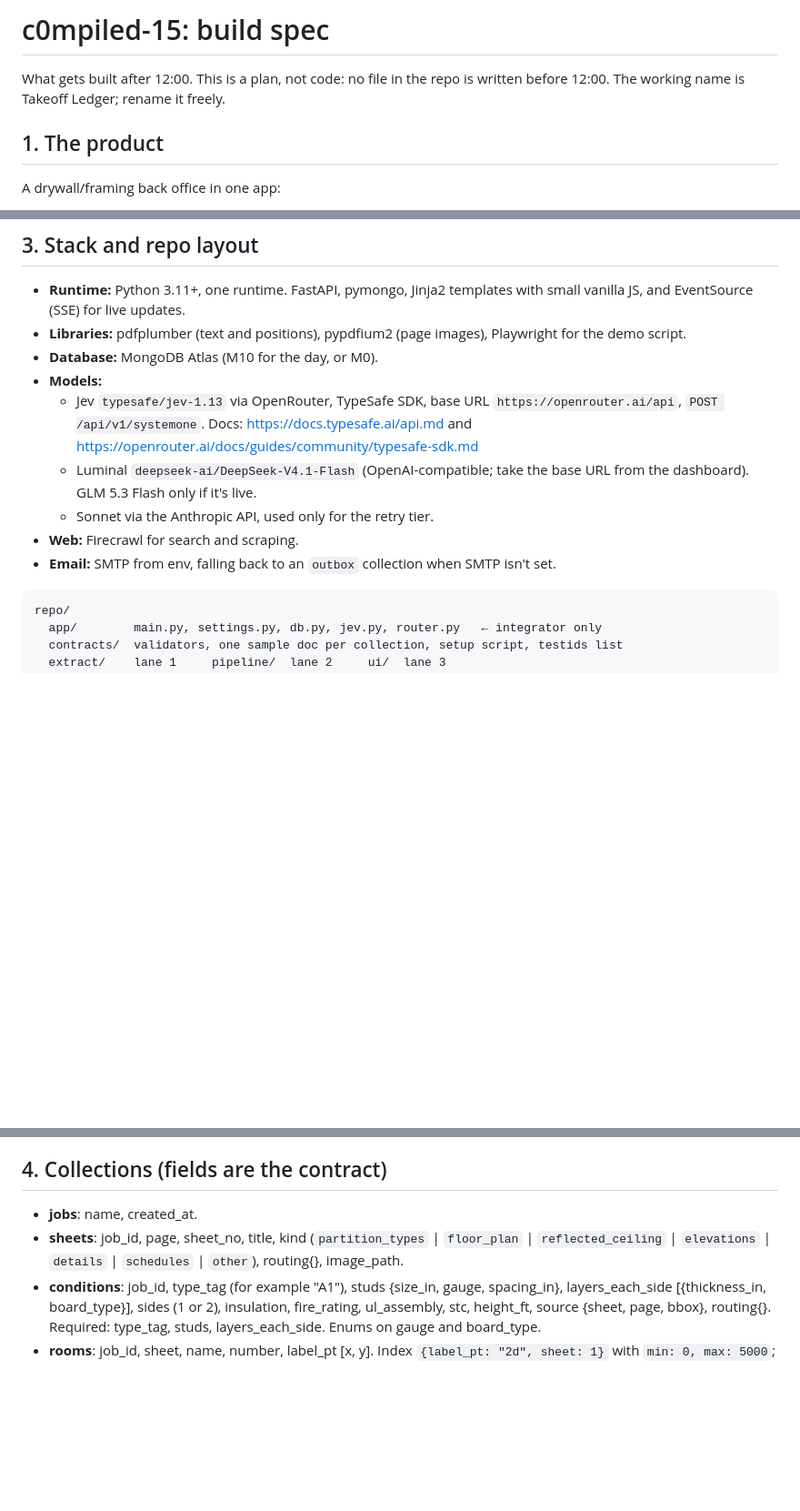
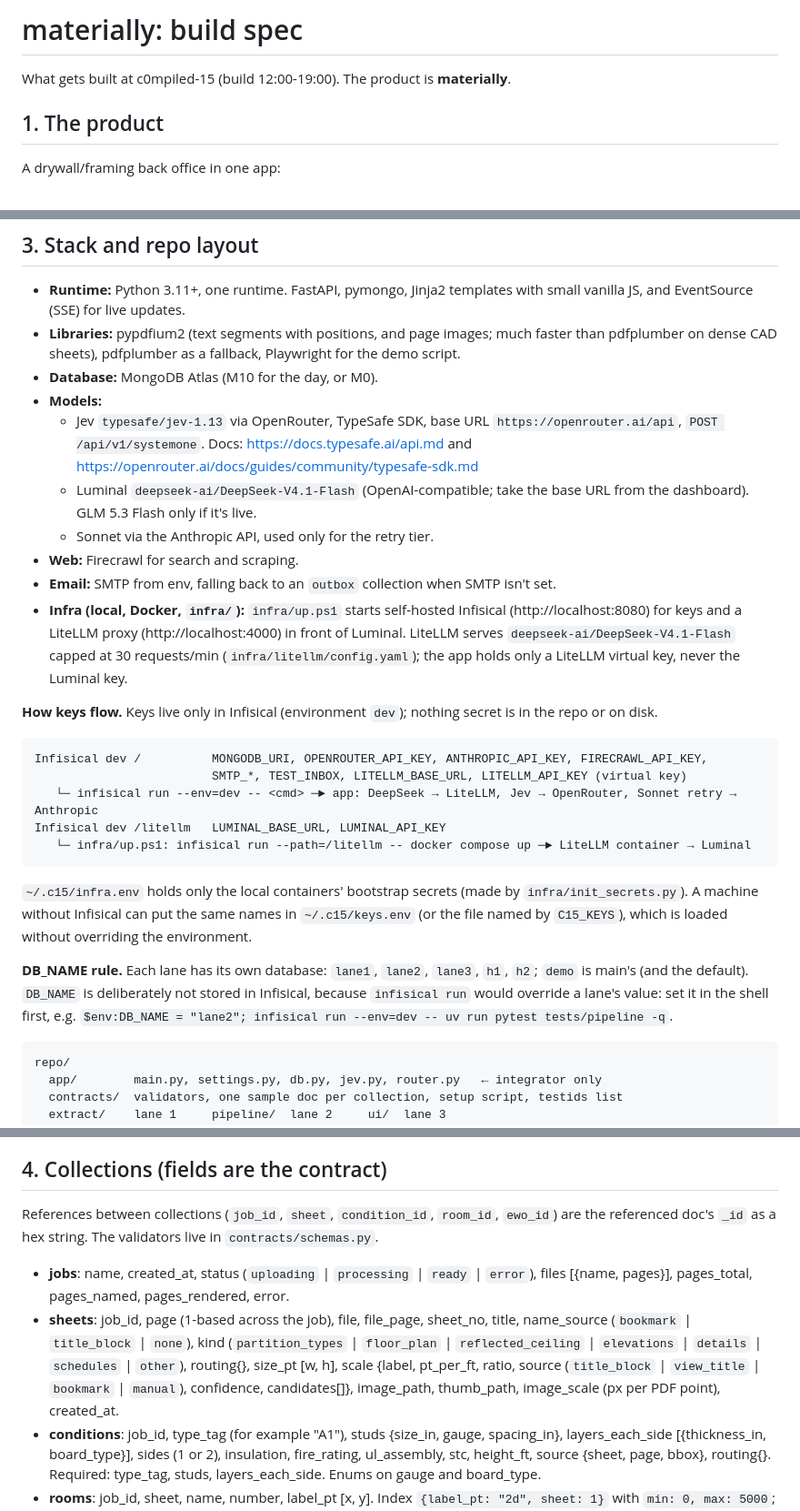
Before and after one commit to Ethantlz/materially, a Markdown page: docs/SPEC.md, 3 parts joined by grey strips. Shown at 91% size. Rendered like a GitHub page; blank space fills up the shorter version.

Commit message:
SPEC: name materially, infra and key flow, DB_NAME rule, sheets fields as built
Co-Authored-By: Claude Opus 5.5 <noreply@anthropic.com>

````diff
--- a/docs/SPEC.md
+++ b/docs/SPEC.md
@@ -1,6 +1,6 @@
-# c0mpiled-15: build spec
+# materially: build spec
 
-What gets built after 12:00. This is a plan, not code: no file in the repo is written before 12:00. The working name is Takeoff Ledger; rename it freely.
+What gets built at c0mpiled-15 (build 12:00-19:00). The product is **materially**.
 
 ## 1. The product
 A drywall/framing back office in one app:
@@ -31,7 +31,7 @@ Every model call ─► usage ─ $group ─► "N decisions on this job: $0.0X"
 
 ## 3. Stack and repo layout
 - **Runtime:** Python 3.11+, one runtime. FastAPI, pymongo, Jinja2 templates with small vanilla JS, and EventSource (SSE) for live updates.
-- **Libraries:** pdfplumber (text and positions), pypdfium2 (page images), Playwright for the demo script.
+- **Libraries:** pypdfium2 (text segments with positions, and page images; much faster than pdfplumber on dense CAD sheets), pdfplumber as a fallback, Playwright for the demo script.
 - **Database:** MongoDB Atlas (M10 for the day, or M0).
 - **Models:**
   - Jev `typesafe/jev-1.13` via OpenRouter, TypeSafe SDK, base URL `https://openrouter.ai/api`, `POST /api/v1/systemone`. Docs: https://docs.typesafe.ai/api.md and https://openrouter.ai/docs/guides/community/typesafe-sdk.md
@@ -39,6 +39,19 @@ Every model call ─► usage ─ $group ─► "N decisions on this job: $0.0X"
   - Sonnet via the Anthropic API, used only for the retry tier.
 - **Web:** Firecrawl for search and scraping.
 - **Email:** SMTP from env, falling back to an `outbox` collection when SMTP isn't set.
+- **Infra (local, Docker, `infra/`):** `infra/up.ps1` starts self-hosted Infisical (http://localhost:8080) for keys and a LiteLLM proxy (http://localhost:4000) in front of Luminal. LiteLLM serves `deepseek-ai/DeepSeek-V4.1-Flash` capped at 30 requests/min (`infra/litellm/config.yaml`); the app holds only a LiteLLM virtual key, never the Luminal key.
+
+**How keys flow.** Keys live only in Infisical (environment `dev`); nothing secret is in the repo or on disk.
+```
+Infisical dev /          MONGODB_URI, OPENROUTER_API_KEY, ANTHROPIC_API_KEY, FIRECRAWL_API_KEY,
+                         SMTP_*, TEST_INBOX, LITELLM_BASE_URL, LITELLM_API_KEY (virtual key)
+   └─ infisical run --env=dev -- <cmd> ─► app: DeepSeek → LiteLLM, Jev → OpenRouter, Sonnet retry → Anthropic
+Infisical dev /litellm   LUMINAL_BASE_URL, LUMINAL_API_KEY
+   └─ infra/up.ps1: infisical run --path=/litellm -- docker compose up ─► LiteLLM container → Luminal
+```
+`~/.c15/infra.env` holds only the local containers' bootstrap secrets (made by `infra/init_secrets.py`). A machine without Infisical can put the same names in `~/.c15/keys.env` (or the file named by `C15_KEYS`), which is loaded without overriding the environment.
+
+**DB_NAME rule.** Each lane has its own database: `lane1`, `lane2`, `lane3`, `h1`, `h2`; `demo` is main's (and the default). `DB_NAME` is deliberately not stored in Infisical, because `infisical run` would override a lane's value: set it in the shell first, e.g. `$env:DB_NAME = "lane2"; infisical run --env=dev -- uv run pytest tests/pipeline -q`.
 
 ```
 repo/
@@ -53,8 +66,10 @@ repo/
 Each lane exposes its own FastAPI `APIRouter` in its folder. The integrator includes every router in `main.py` once, at skeleton time.
 
 ## 4. Collections (fields are the contract)
-- **jobs**: name, created_at.
-- **sheets**: job_id, page, sheet_no, title, kind (`partition_types` | `floor_plan` | `reflected_ceiling` | `elevations` | `details` | `schedules` | `other`), routing{}, image_path.
+References between collections (`job_id`, `sheet`, `condition_id`, `room_id`, `ewo_id`) are the referenced doc's `_id` as a hex string. The validators live in `contracts/schemas.py`.
+
+- **jobs**: name, created_at, status (`uploading` | `processing` | `ready` | `error`), files [{name, pages}], pages_total, pages_named, pages_rendered, error.
+- **sheets**: job_id, page (1-based across the job), file, file_page, sheet_no, title, name_source (`bookmark` | `title_block` | `none`), kind (`partition_types` | `floor_plan` | `reflected_ceiling` | `elevations` | `details` | `schedules` | `other`), routing{}, size_pt [w, h], scale {label, pt_per_ft, ratio, source (`title_block` | `view_title` | `bookmark` | `manual`), confidence, candidates[]}, image_path, thumb_path, image_scale (px per PDF point), created_at.
 - **conditions**: job_id, type_tag (for example "A1"), studs {size_in, gauge, spacing_in}, layers_each_side [{thickness_in, board_type}], sides (1 or 2), insulation, fire_rating, ul_assembly, stc, height_ft, source {sheet, page, bbox}, routing{}. Required: type_tag, studs, layers_each_side. Enums on gauge and board_type.
 - **rooms**: job_id, sheet, name, number, label_pt [x, y]. Index `{label_pt: "2d", sheet: 1}` with `min: 0, max: 5000`; the default bounds are ±180, too small for PDF points.
 - **ewos**: job_id, sheet, pin [x, y], room_id, description, submitted_by ("foreman, synthetic"), status, created_at.
````
